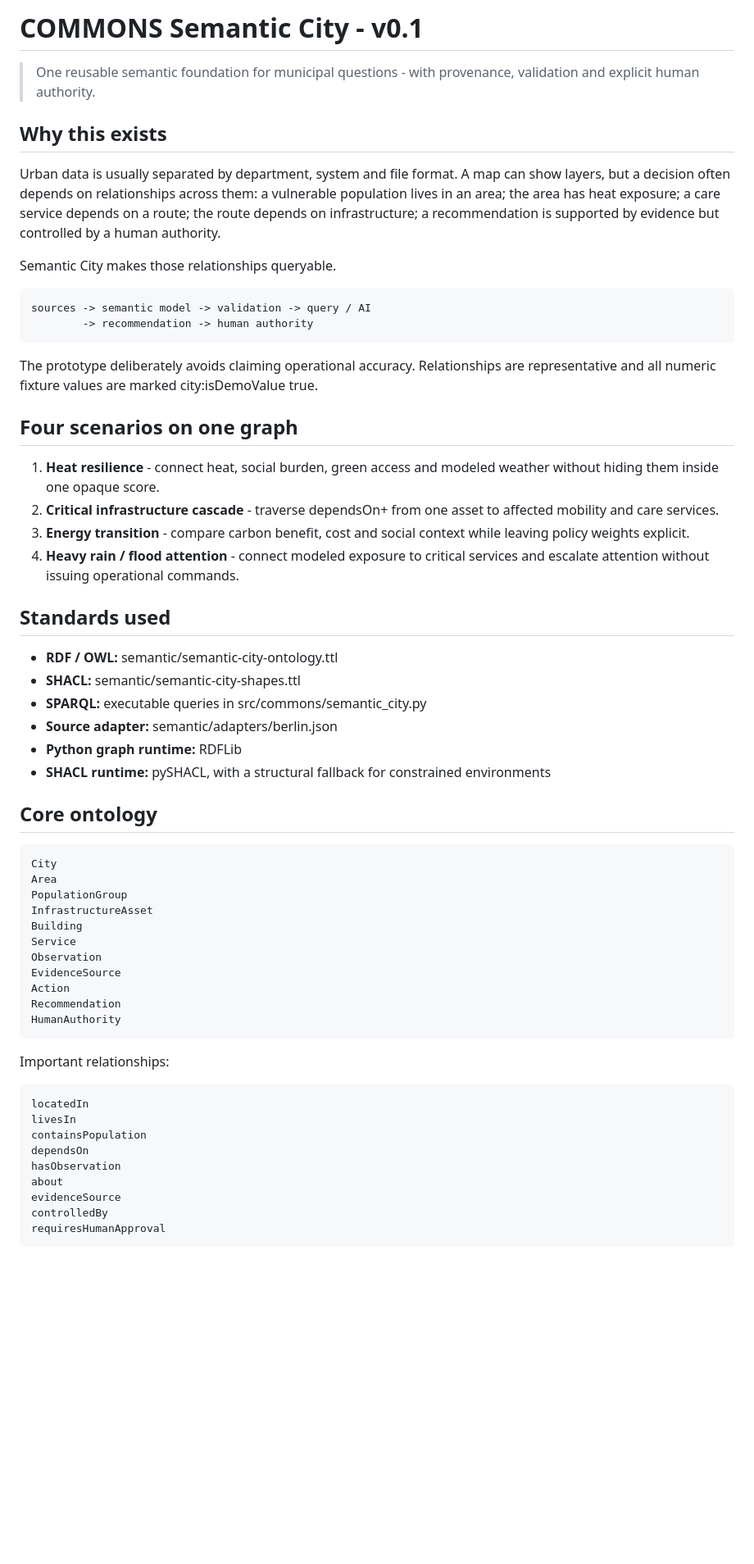
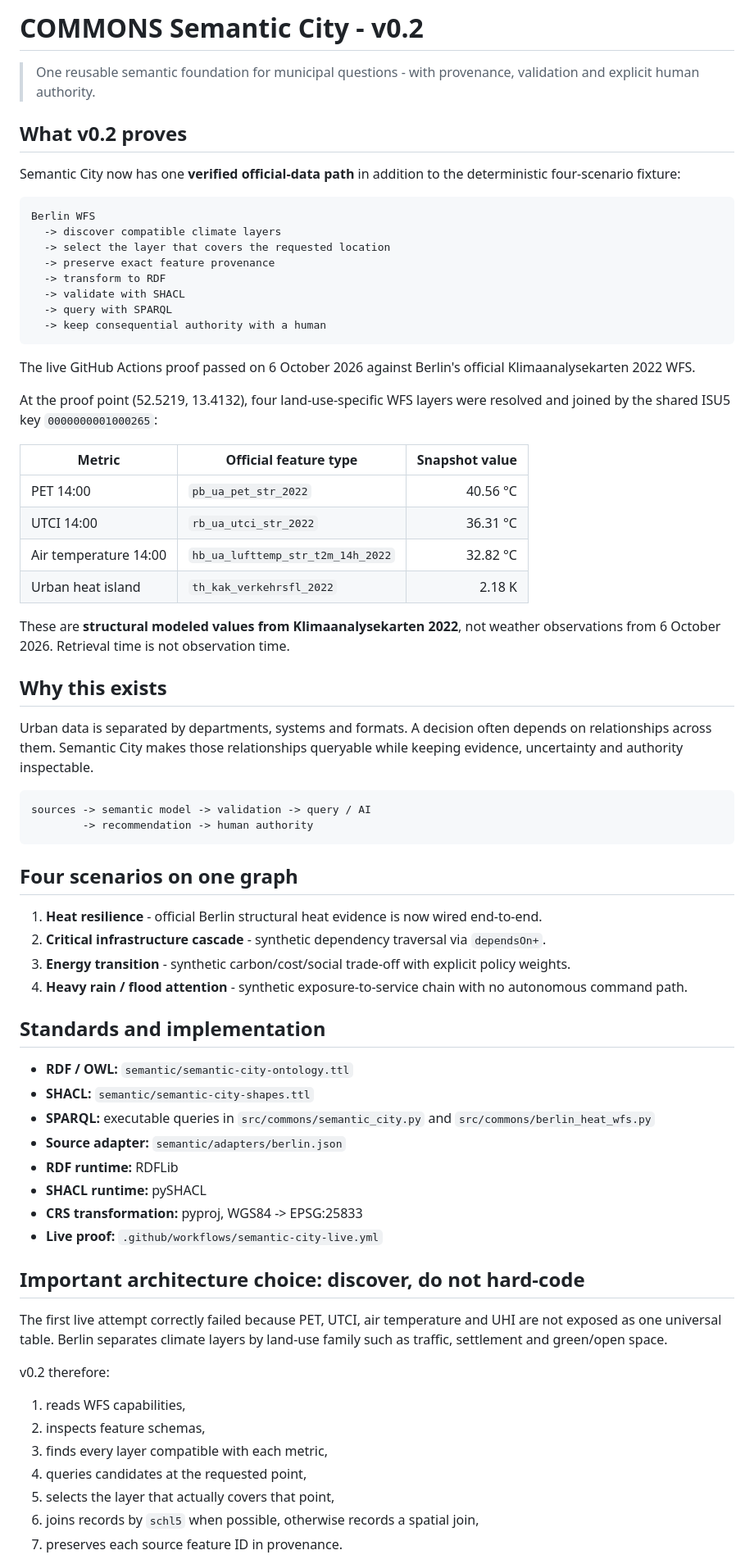
Before and after one commit to mikelninh/COMMONS, a Markdown page: docs/SEMANTIC_CITY.md, the part around one of its changes. Shown at 82% size. GitHub-like rendering; blank space fills up the shorter version.

Commit message:
docs: document Semantic City v0.2 proof

```diff
--- a/docs/SEMANTIC_CITY.md
+++ b/docs/SEMANTIC_CITY.md
@@ -1,57 +1,76 @@
-# COMMONS Semantic City - v0.1
+# COMMONS Semantic City - v0.2
 
 > One reusable semantic foundation for municipal questions - with provenance, validation and explicit human authority.
 
+## What v0.2 proves
+
+Semantic City now has one **verified official-data path** in addition to the deterministic four-scenario fixture:
+
+    Berlin WFS
+      -> discover compatible climate layers
+      -> select the layer that covers the requested location
+      -> preserve exact feature provenance
+      -> transform to RDF
+      -> validate with SHACL
+      -> query with SPARQL
+      -> keep consequential authority with a human
+
+The live GitHub Actions proof passed on 6 October 2026 against Berlin's official
+Klimaanalysekarten 2022 WFS.
+
+At the proof point (52.5219, 13.4132), four land-use-specific WFS layers were
+resolved and joined by the shared ISU5 key `0000000001000265`:
+
+| Metric | Official feature type | Snapshot value |
+| --- | --- | ---: |
+| PET 14:00 | `pb_ua_pet_str_2022` | 40.56 °C |
+| UTCI 14:00 | `rb_ua_utci_str_2022` | 36.31 °C |
+| Air temperature 14:00 | `hb_ua_lufttemp_str_t2m_14h_2022` | 32.82 °C |
+| Urban heat island | `th_kak_verkehrsfl_2022` | 2.18 K |
+
+These are **structural modeled values from Klimaanalysekarten 2022**, not
+weather observations from 6 October 2026. Retrieval time is not observation time.
+
 ## Why this exists
 
-Urban data is usually separated by department, system and file format. A map can show layers, but a decision often depends on relationships across them: a vulnerable population lives in an area; the area has heat exposure; a care service depends on a route; the route depends on infrastructure; a recommendation is supported by evidence but controlled by a human authority.
-
-Semantic City makes those relationships queryable.
+Urban data is separated by departments, systems and formats. A decision often
+depends on relationships across them. Semantic City makes those relationships
+queryable while keeping evidence, uncertainty and authority inspectable.
 
     sources -> semantic model -> validation -> query / AI
             -> recommendation -> human authority
 
-The prototype deliberately avoids claiming operational accuracy. Relationships are representative and all numeric fixture values are marked city:isDemoValue true.
-
 ## Four scenarios on one graph
 
-1. **Heat resilience** - connect heat, social burden, green access and modeled weather without hiding them inside one opaque score.
-2. **Critical infrastructure cascade** - traverse dependsOn+ from one asset to affected mobility and care services.
-3. **Energy transition** - compare carbon benefit, cost and social context while leaving policy weights explicit.
-4. **Heavy rain / flood attention** - connect modeled exposure to critical services and escalate attention without issuing operational commands.
+1. **Heat resilience** - official Berlin structural heat evidence is now wired end-to-end.
+2. **Critical infrastructure cascade** - synthetic dependency traversal via `dependsOn+`.
+3. **Energy transition** - synthetic carbon/cost/social trade-off with explicit policy weights.
+4. **Heavy rain / flood attention** - synthetic exposure-to-service chain with no autonomous command path.
 
-## Standards used
+## Standards and implementation
 
-- **RDF / OWL:** semantic/semantic-city-ontology.ttl
-- **SHACL:** semantic/semantic-city-shapes.ttl
-- **SPARQL:** executable queries in src/commons/semantic_city.py
-- **Source adapter:** semantic/adapters/berlin.json
-- **Python graph runtime:** RDFLib
-- **SHACL runtime:** pySHACL, with a structural fallback for constrained environments
+- **RDF / OWL:** `semantic/semantic-city-ontology.ttl`
+- **SHACL:** `semantic/semantic-city-shapes.ttl`
+- **SPARQL:** executable queries in `src/commons/semantic_city.py` and `src/commons/berlin_heat_wfs.py`
+- **Source adapter:** `semantic/adapters/berlin.json`
+- **RDF runtime:** RDFLib
+- **SHACL runtime:** pySHACL
+- **CRS transformation:** pyproj, WGS84 -> EPSG:25833
+- **Live proof:** `.github/workflows/semantic-city-live.yml`
 
-## Core ontology
+## Important architecture choice: discover, do not hard-code
 
-    City
-    Area
-    PopulationGroup
-    InfrastructureAsset
-    Building
-    Service
-    Observation
-    EvidenceSource
-    Action
-    Recommendation
-    HumanAuthority
+The first live attempt correctly failed because PET, UTCI, air temperature and
+UHI are not exposed as one universal table. Berlin separates climate layers by
+land-use family such as traffic, settlement and green/open space.
 
-Important relationships:
+v0.2 therefore:
 
-    locatedIn
-    livesIn
-    containsPopulation
-    dependsOn
-    hasObservation
-    about
-    evidenceSource
-    controlledBy
-    requiresHumanApproval
+1. reads WFS capabilities,
+2. inspects feature schemas,
+3. finds every layer compatible with each metric,
+4. queries candidates at the requested point,
+5. selects the layer that actually covers that point,
+6. joins records by `schl5` when possible, otherwise records a spatial join,
+7. preserves each source feature ID in provenance.
 
```
Also changed, not shown: other parts of docs/SEMANTIC_CITY.md (+17 -35 lines).
